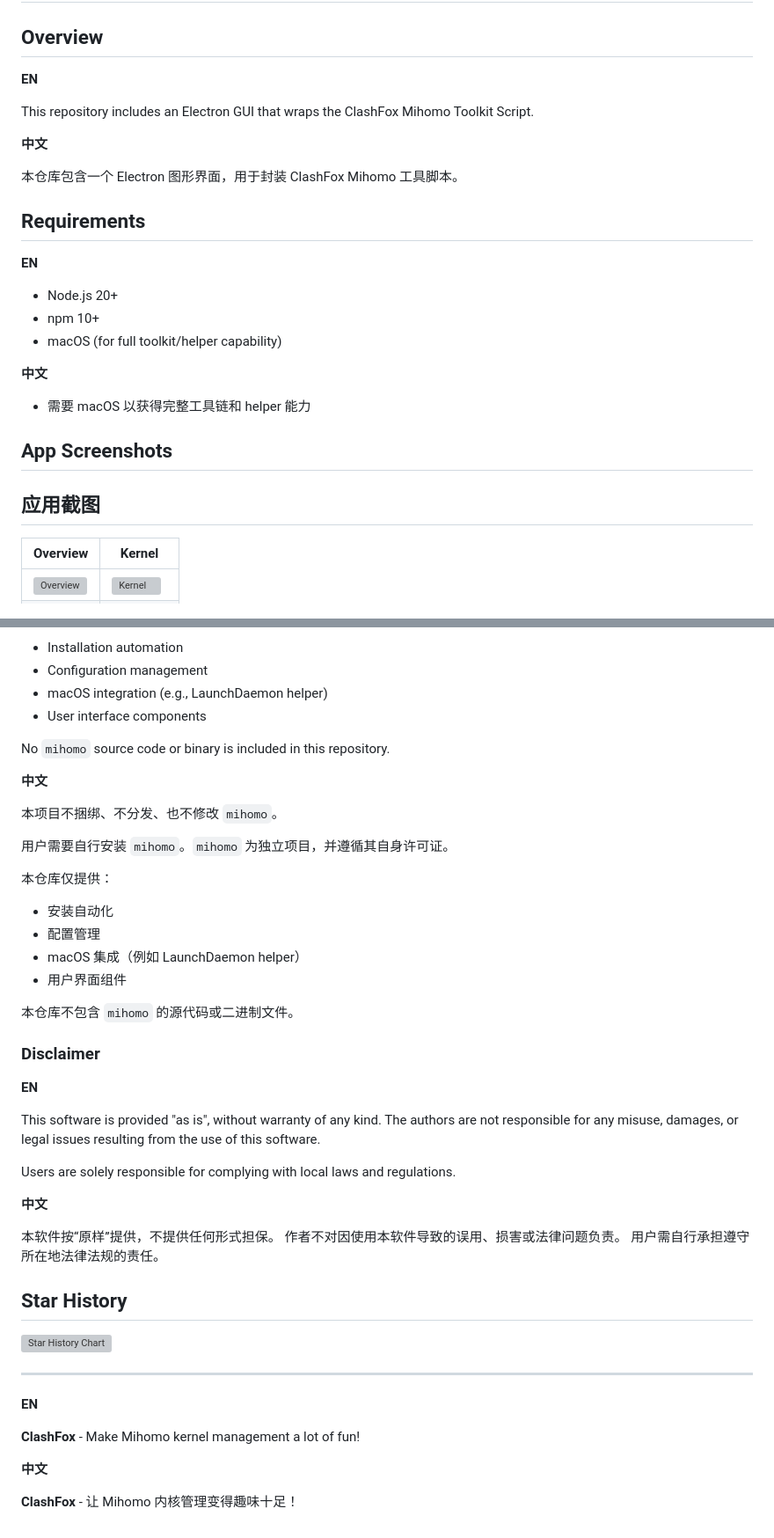
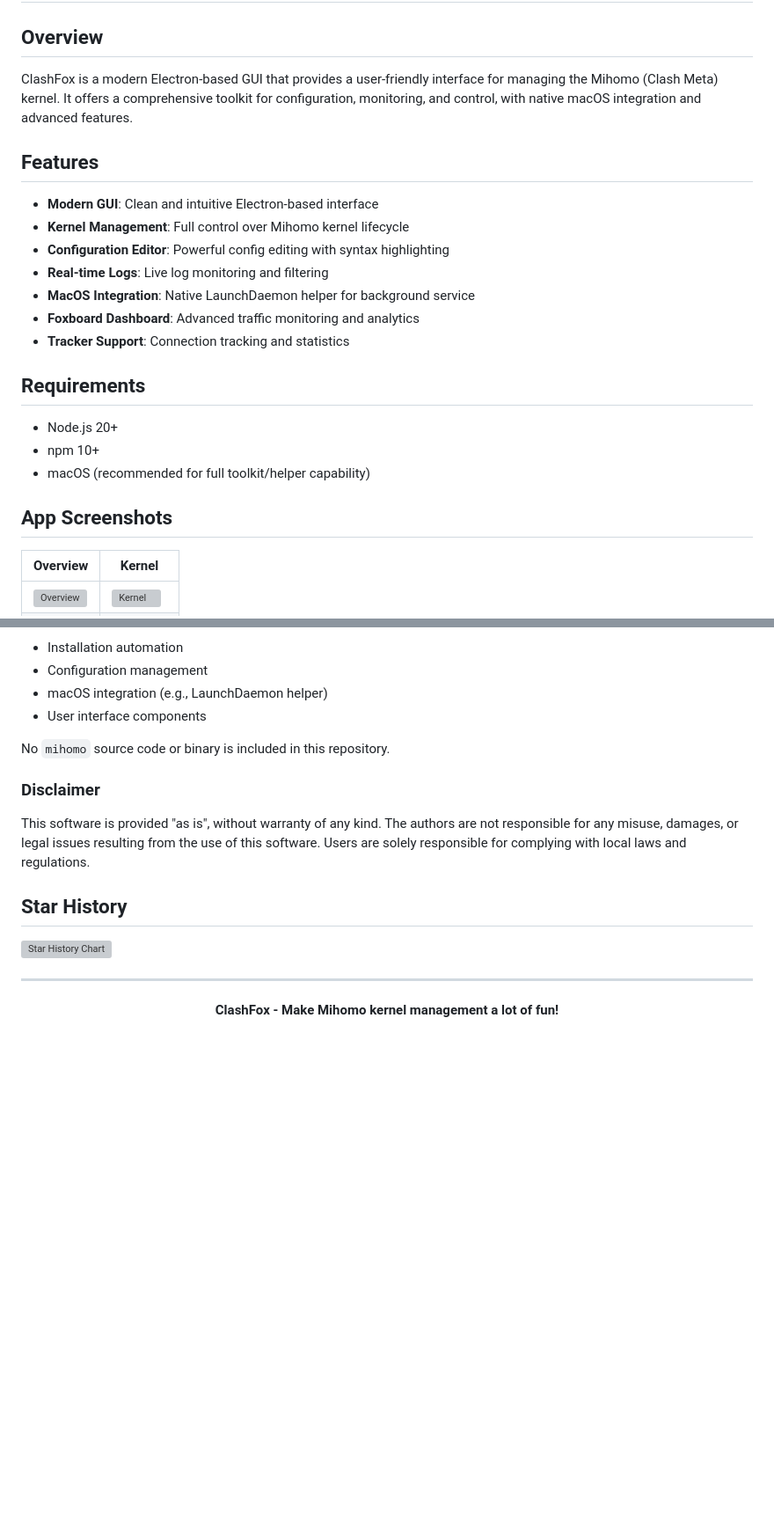
Before and after one commit to lukuochiang/ClashFox, a Markdown page: README.md, 2 parts joined by grey strips. Shown at 88% size. Drawn GitHub-style; blank space fills up the shorter version; grey boxes are pictures that could not be loaded.

```diff
--- a/README.md
+++ b/README.md
@@ -6,28 +6,25 @@
 
 ## Overview
 
-**EN**
+ClashFox is a modern Electron-based GUI that provides a user-friendly interface for managing the Mihomo (Clash Meta) kernel. It offers a comprehensive toolkit for configuration, monitoring, and control, with native macOS integration and advanced features.
 
-This repository includes an Electron GUI that wraps the ClashFox Mihomo Toolkit Script.
+## Features
 
-**中文**
-
-本仓库包含一个 Electron 图形界面，用于封装 ClashFox Mihomo 工具脚本。
+- **Modern GUI**: Clean and intuitive Electron-based interface
+- **Kernel Management**: Full control over Mihomo kernel lifecycle
+- **Configuration Editor**: Powerful config editing with syntax highlighting
+- **Real-time Logs**: Live log monitoring and filtering
+- **MacOS Integration**: Native LaunchDaemon helper for background service
+- **Foxboard Dashboard**: Advanced traffic monitoring and analytics
+- **Tracker Support**: Connection tracking and statistics
 
 ## Requirements
 
-**EN**
-
 - Node.js 20+
 - npm 10+
-- macOS (for full toolkit/helper capability)
-
-**中文**
-
-- 需要 macOS 以获得完整工具链和 helper 能力
+- macOS (recommended for full toolkit/helper capability)
 
 ## App Screenshots
-## 应用截图
 
 | Overview                                                                      | Kernel                                                                    |
 |-------------------------------------------------------------------------------|---------------------------------------------------------------------------|
@@ -118,35 +62,9 @@ This repository only provides:
 
 No `mihomo` source code or binary is included in this repository.
 
-**中文**
-
-本项目不捆绑、不分发、也不修改 `mihomo`。
-
-用户需要自行安装 `mihomo`。`mihomo` 为独立项目，并遵循其自身许可证。
-
-本仓库仅提供：
-
-- 安装自动化
-- 配置管理
-- macOS 集成（例如 LaunchDaemon helper）
-- 用户界面组件
-
-本仓库不包含 `mihomo` 的源代码或二进制文件。
-
 ### Disclaimer
 
-**EN**
-
-This software is provided "as is", without warranty of any kind.
-The authors are not responsible for any misuse, damages, or legal issues resulting from the use of this software.
-
-Users are solely responsible for complying with local laws and regulations.
-
-**中文**
-
-本软件按“原样”提供，不提供任何形式担保。
-作者不对因使用本软件导致的误用、损害或法律问题负责。
-用户需自行承担遵守所在地法律法规的责任。
+This software is provided "as is", without warranty of any kind. The authors are not responsible for any misuse, damages, or legal issues resulting from the use of this software. Users are solely responsible for complying with local laws and regulations.
 
 ## Star History
 
@@ -154,10 +72,6 @@ Users are solely responsible for complying with local laws and regulations.
 
 ---
 
-**EN**
-
-**ClashFox** - Make Mihomo kernel management a lot of fun!
-
-**中文**
-
-**ClashFox** - 让 Mihomo 内核管理变得趣味十足！
+<p align="center">
+  <strong>ClashFox - Make Mihomo kernel management a lot of fun!</strong>
+</p>
```
Also changed, not shown: other parts of README.md (+2 -55 lines).
